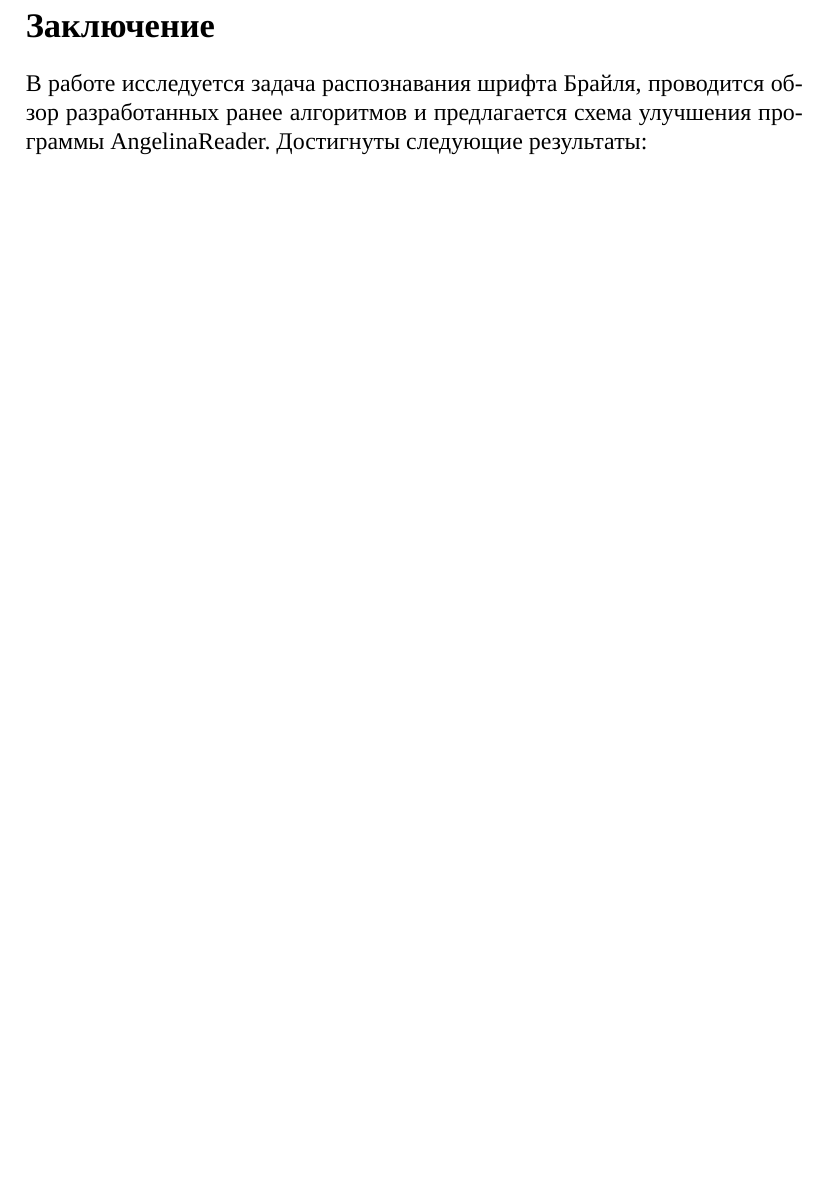
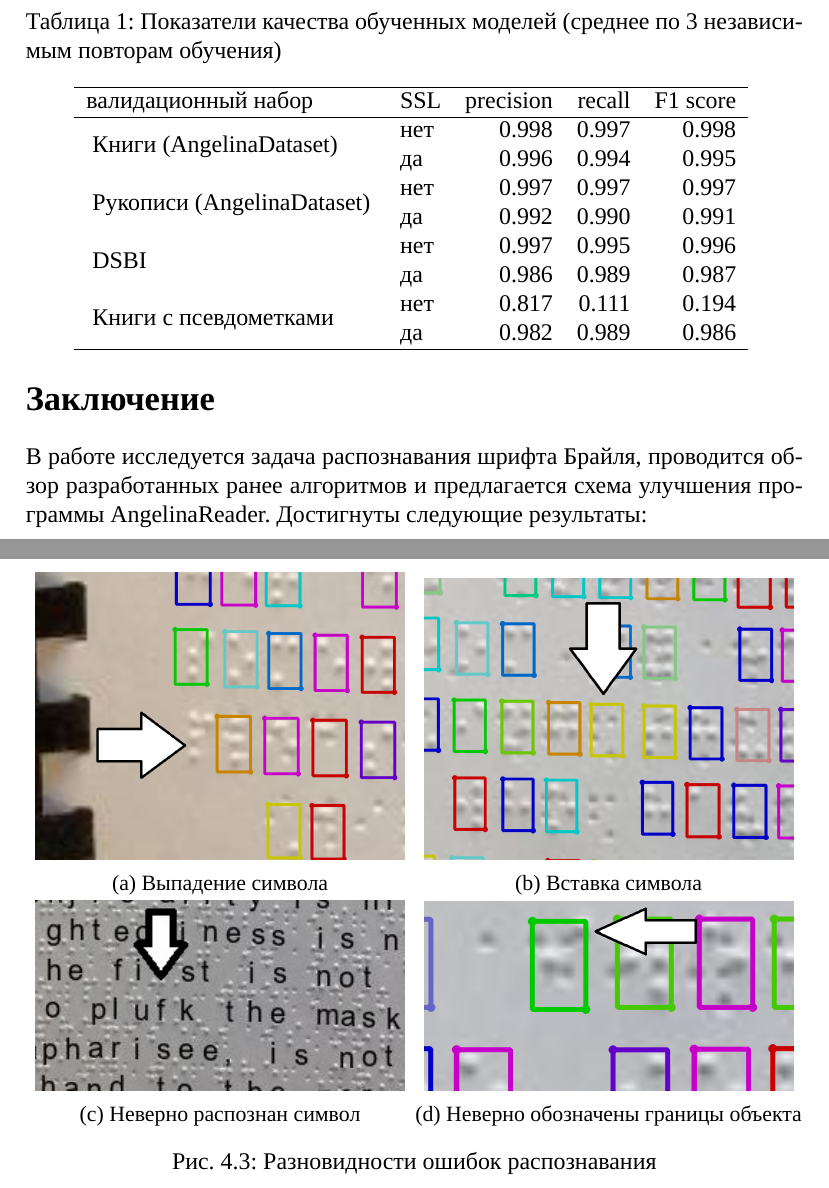
Before and after one commit to braille-systems/brl_data_tools, a LaTeX document (doc/report/main.tex, which reads doc/report/parts/appendix.tex, doc/report/parts/experiments.tex): part of page 9 of 13 before the commit and two parts of pages 9 and 14 of 15 after it, the two joined at a grey line, cut at the place of the change, the shorter picture padded with empty space. Compiled offline with XeLaTeX; a missing font is replaced by an installed copy or a similar font.

Commit message:
report: add results table & images of mistakes

```diff
--- a/doc/report/main.tex
+++ b/doc/report/main.tex
@@ -15,7 +15,8 @@
 % utilities
 \usepackage{mathtools} % xRightarrow, xrightleftharpoons, etc
 \usepackage{array} % utils for tables
-\usepackage{makecell} % multirow for tables
+\usepackage{multirow} % multirow for tables
+\usepackage{makecell} % utils for tables formatting
 \usepackage{subfiles}
 \usepackage{hyperref}
 \hypersetup{pdfstartview=FitH,  linkcolor=blue, urlcolor=blue, colorlinks=true}
--- a/doc/report/parts/appendix.tex
+++ b/doc/report/parts/appendix.tex
@@ -34,7 +34,36 @@
     \label{fig:find_k}
 \end{figure}
 
-% TODO examples of mistakes
+\begin{figure}[H]
+    \centering
+    \begin{subfigure}{.5\textwidth}
+        \centering
+        \includegraphics[width=.95\myPictWidth]{recogn_mistakes/deletion}
+        \caption{Выпадение символа}
+        % TODO \label{fig:}
+    \end{subfigure}%
+    \begin{subfigure}{.5\textwidth}
+        \centering
+        \includegraphics[width=.95\myPictWidth]{recogn_mistakes/insertion}
+        \caption{Вставка символа}
+        % TODO \label{fig:}
+    \end{subfigure}
+
+    \begin{subfigure}{.5\textwidth}
+        \centering
+        \includegraphics[width=.95\myPictWidth]{recogn_mistakes/mismatch}
+        \caption{Неверно распознан символ}
+        % TODO \label{fig:}
+    \end{subfigure}%
+    \begin{subfigure}{.5\textwidth}
+        \centering
+        \includegraphics[width=.95\myPictWidth]{recogn_mistakes/misplaced_label}
+        \caption{Неверно обозначены границы объекта}
+        % TODO \label{fig:}
+    \end{subfigure}
+    \caption{Разновидности ошибок распознавания}
+    \label{fig:regogn_mistakes}
+\end{figure}
 
 \newpage
 \nonumsection{Приложение 2. Исходный код программ}
--- a/doc/report/parts/experiments.tex
+++ b/doc/report/parts/experiments.tex
@@ -12,4 +12,32 @@
 \end{figure}
 
 \subsection{Обучение нейронной сети}
+
+% latex table generated in R 4.0.5 by xtable 1.8-4 package
+% Sat May 29 22:42:56 2021
+\begin{table}[ht]
+    \centering
+    \caption{Показатели качества обученных моделей (среднее по 3 независимым повторам обучения)}
+    \begin{tabular}{llrrr}
+        \hline
+        валидационный набор & SSL & precision & recall & F1 score \\
+        \hline
+        \multirow{2}{*}{ Книги (AngelinaDataset) }
+         & нет & 0.998 & 0.997 & 0.998 \\
+         & да  & 0.996 & 0.994 & 0.995 \\
+        \multirow{2}{*}{ Рукописи (AngelinaDataset) }
+         & нет & 0.997 & 0.997 & 0.997 \\
+         & да  & 0.992 & 0.990 & 0.991 \\
+        \multirow{2}{*}{ DSBI }
+         & нет & 0.997 & 0.995 & 0.996 \\
+         & да & 0.986 & 0.989 & 0.987 \\
+        \multirow{2}{*}{ Книги с псевдометками }
+         & нет & 0.817 & 0.111 & 0.194 \\
+         & да & 0.982 & 0.989 & 0.986 \\
+        \hline
+    \end{tabular}
+    \label{table:validate_results} % TODO ref in the text
+\end{table}
+
+
 \end{document}
```
Also changed, not shown: doc/report/img/recogn_mistakes/deletion.png (added), doc/report/img/recogn_mistakes/insertion.png (added), doc/report/img/recogn_mistakes/mismatch.jpg (added), doc/report/img/recogn_mistakes/misplaced_label.png (added), 1 other file.
